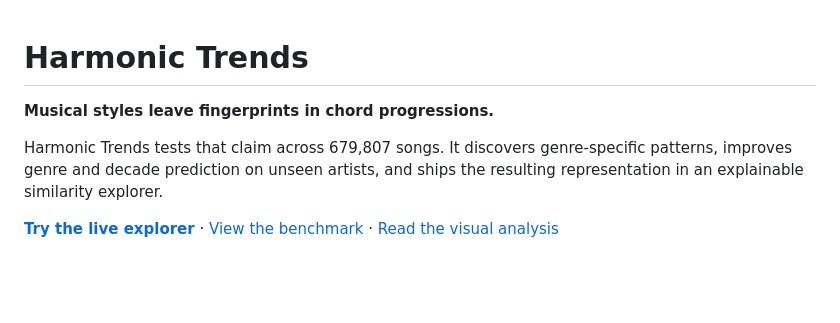
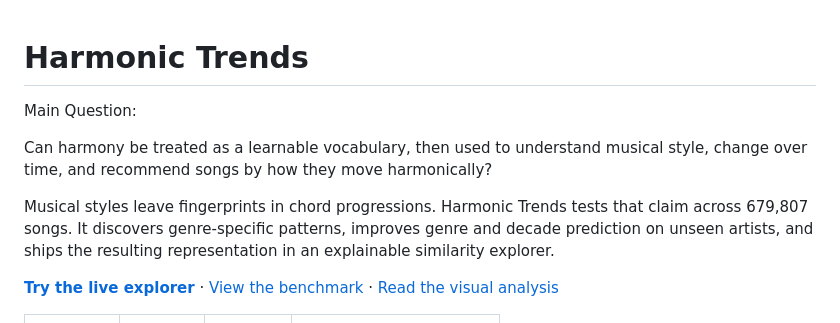
Before and after one commit to juansalinas2/harmonic-trends, a Markdown page: README.md, the part around the change. Drawn GitHub-style; blank space fills up the shorter version.

```diff
--- a/README.md
+++ b/README.md
@@ -1,7 +1,9 @@
 # Harmonic Trends
+Main Question:
 
-**Musical styles leave fingerprints in chord progressions.**
+Can harmony be treated as a learnable vocabulary, then used to understand musical style, change over time, and recommend songs by how they move harmonically?
 
+Musical styles leave fingerprints in chord progressions.
 Harmonic Trends tests that claim across 679,807 songs. It discovers
 genre-specific patterns, improves genre and decade prediction on unseen artists,
 and ships the resulting representation in an explainable similarity explorer.
```
